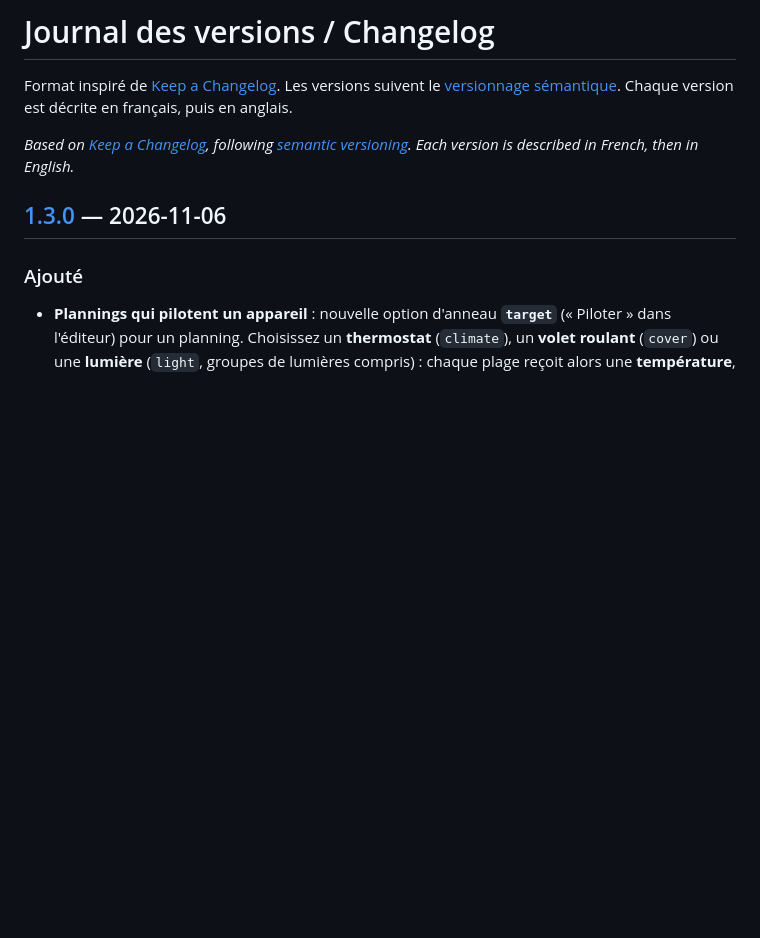
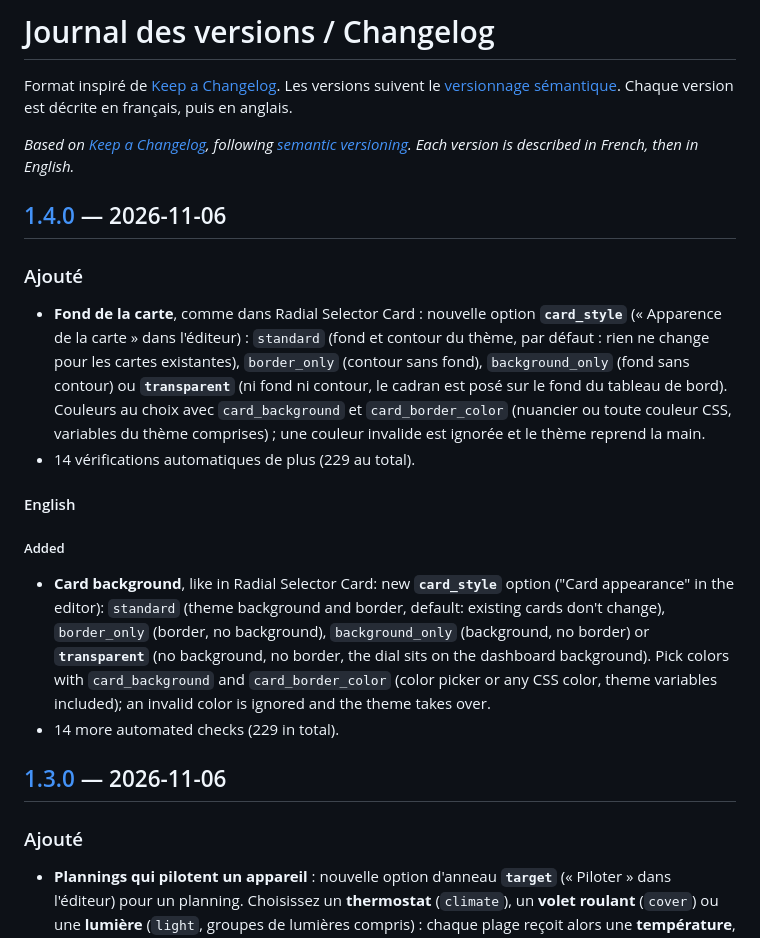
Before and after one commit to benshoesweb/day-wheel-card, a Markdown page: CHANGELOG.md, the part around one of its changes. Rendered like a GitHub page; blank space fills up the shorter version.

```diff
--- a/CHANGELOG.md
+++ b/CHANGELOG.md
@@ -3,6 +3,18 @@
 Format inspiré de [Keep a Changelog](https://keepachangelog.com/fr/1.1.0/). Les versions suivent le [versionnage sémantique](https://semver.org/lang/fr/). Chaque version est décrite en français, puis en anglais.
 
 *Based on [Keep a Changelog](https://keepachangelog.com/en/1.1.0/), following [semantic versioning](https://semver.org/). Each version is described in French, then in English.*
+
+## [1.4.0] — 2026-11-06
+
+### Ajouté
+- **Fond de la carte**, comme dans Radial Selector Card : nouvelle option **`card_style`** (« Apparence de la carte » dans l'éditeur) : `standard` (fond et contour du thème, par défaut : rien ne change pour les cartes existantes), `border_only` (contour sans fond), `background_only` (fond sans contour) ou **`transparent`** (ni fond ni contour, le cadran est posé sur le fond du tableau de bord). Couleurs au choix avec `card_background` et `card_border_color` (nuancier ou toute couleur CSS, variables du thème comprises) ; une couleur invalide est ignorée et le thème reprend la main.
+- 14 vérifications automatiques de plus (229 au total).
+
+#### English
+
+##### Added
+- **Card background**, like in Radial Selector Card: new **`card_style`** option ("Card appearance" in the editor): `standard` (theme background and border, default: existing cards don't change), `border_only` (border, no background), `background_only` (background, no border) or **`transparent`** (no background, no border, the dial sits on the dashboard background). Pick colors with `card_background` and `card_border_color` (color picker or any CSS color, theme variables included); an invalid color is ignored and the theme takes over.
+- 14 more automated checks (229 in total).
 
 ## [1.3.0] — 2026-11-06
 
```
Also changed, not shown: other parts of CHANGELOG.md (+1 -0 lines), README.md (+17 -1 lines), images/fonds.png (added), 5 other files.
